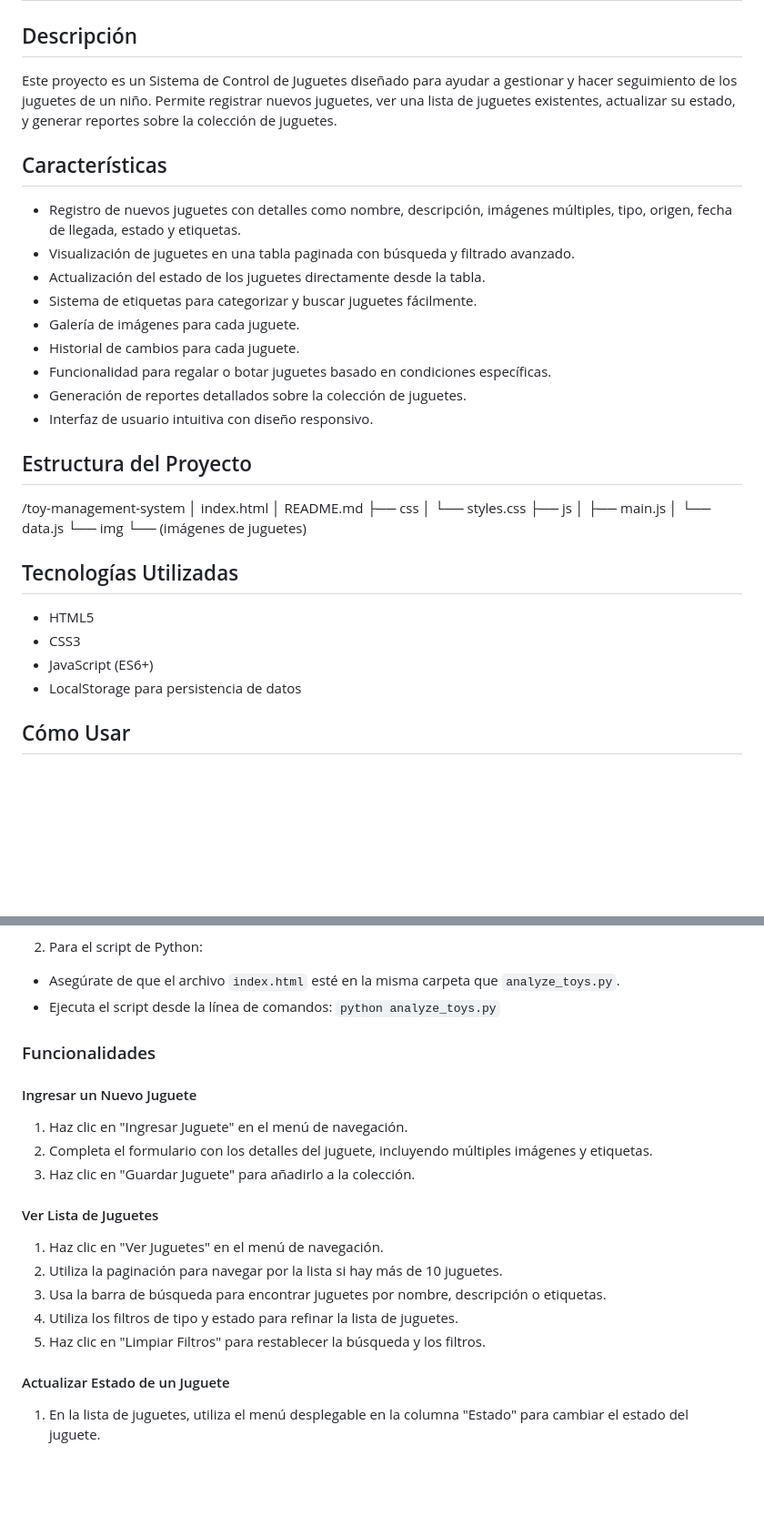
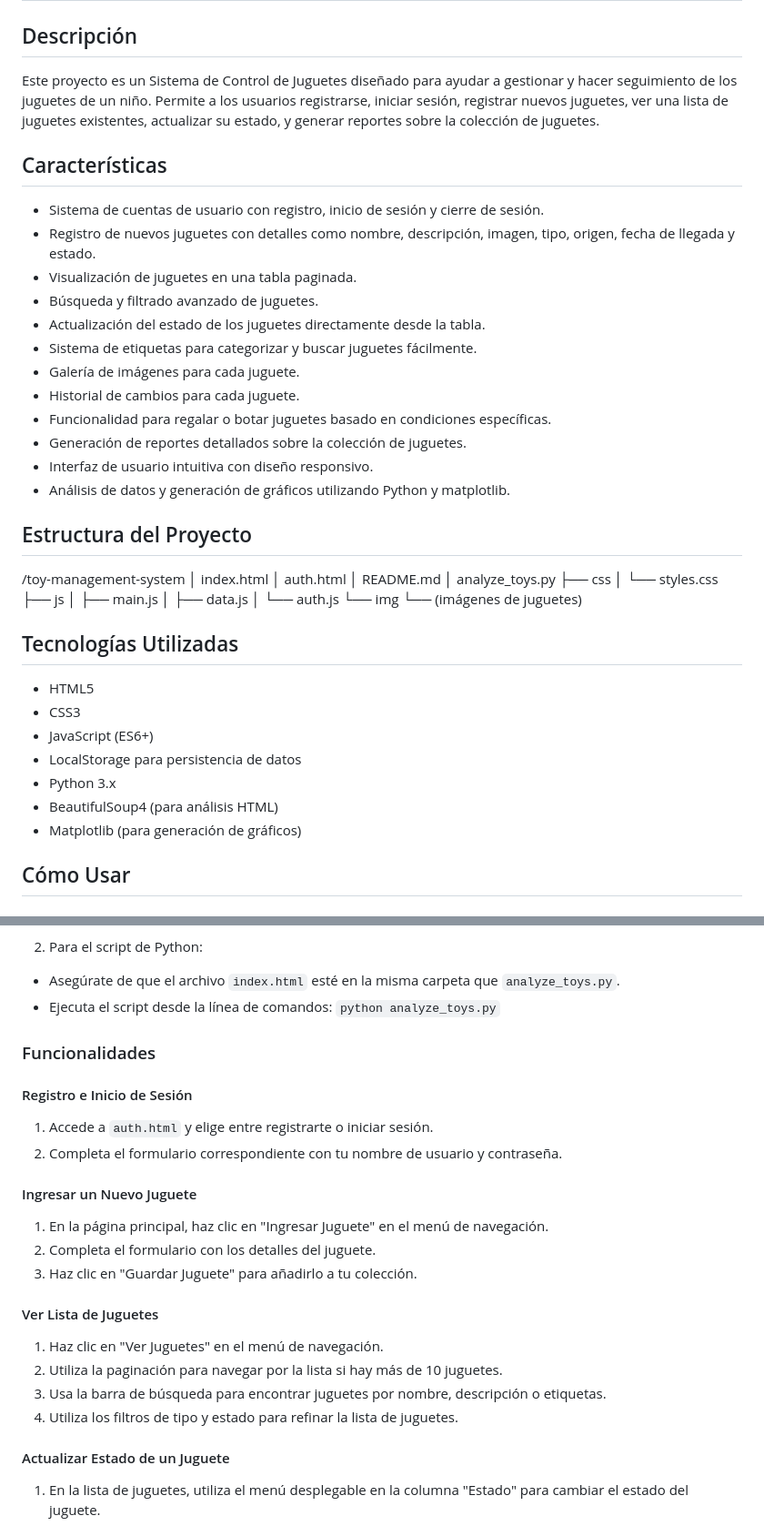
Before and after one commit to ocastrobeltran/toy-management-system, a Markdown page: README.MD, 2 parts joined by grey strips. Shown at 91% size. Rendered like a GitHub page; blank space fills up the shorter version.

Commit message:
Refactor README and add Python script for data analysis

```diff
--- a/README.MD
+++ b/README.MD
@@ -1,11 +1,13 @@
 # Sistema de Control de Juguetes
 
 ## Descripción
-Este proyecto es un Sistema de Control de Juguetes diseñado para ayudar a gestionar y hacer seguimiento de los juguetes de un niño. Permite registrar nuevos juguetes, ver una lista de juguetes existentes, actualizar su estado, y generar reportes sobre la colección de juguetes.
+Este proyecto es un Sistema de Control de Juguetes diseñado para ayudar a gestionar y hacer seguimiento de los juguetes de un niño. Permite a los usuarios registrarse, iniciar sesión, registrar nuevos juguetes, ver una lista de juguetes existentes, actualizar su estado, y generar reportes sobre la colección de juguetes.
 
 ## Características
-- Registro de nuevos juguetes con detalles como nombre, descripción, imágenes múltiples, tipo, origen, fecha de llegada, estado y etiquetas.
-- Visualización de juguetes en una tabla paginada con búsqueda y filtrado avanzado.
+- Sistema de cuentas de usuario con registro, inicio de sesión y cierre de sesión.
+- Registro de nuevos juguetes con detalles como nombre, descripción, imagen, tipo, origen, fecha de llegada y estado.
+- Visualización de juguetes en una tabla paginada.
+- Búsqueda y filtrado avanzado de juguetes.
 - Actualización del estado de los juguetes directamente desde la tabla.
 - Sistema de etiquetas para categorizar y buscar juguetes fácilmente.
 - Galería de imágenes para cada juguete.
@@ -13,24 +15,31 @@ Este proyecto es un Sistema de Control de Juguetes diseñado para ayudar a gesti
 - Funcionalidad para regalar o botar juguetes basado en condiciones específicas.
 - Generación de reportes detallados sobre la colección de juguetes.
 - Interfaz de usuario intuitiva con diseño responsivo.
+- Análisis de datos y generación de gráficos utilizando Python y matplotlib.
 
 ## Estructura del Proyecto
 /toy-management-system
 │   index.html
+│   auth.html
 │   README.md
+│   analyze_toys.py
 ├── css
 │   └── styles.css
 ├── js
 │   ├── main.js
-│   └── data.js
+│   ├── data.js
+│   └── auth.js
 └── img
-    └── (imágenes de juguetes)
+└── (imágenes de juguetes)
 
 ## Tecnologías Utilizadas
 - HTML5
 - CSS3
 - JavaScript (ES6+)
 - LocalStorage para persistencia de datos
+- Python 3.x
+- BeautifulSoup4 (para análisis HTML)
+- Matplotlib (para generación de gráficos)
 
 ## Cómo Usar
 
@@ -54,17 +63,20 @@ Este proyecto es un Sistema de Control de Juguetes diseñado para ayudar a gesti
 
 ### Funcionalidades
 
+#### Registro e Inicio de Sesión
+1. Accede a `auth.html` y elige entre registrarte o iniciar sesión.
+2. Completa el formulario correspondiente con tu nombre de usuario y contraseña.
+
 #### Ingresar un Nuevo Juguete
-1. Haz clic en "Ingresar Juguete" en el menú de navegación.
-2. Completa el formulario con los detalles del juguete, incluyendo múltiples imágenes y etiquetas.
-3. Haz clic en "Guardar Juguete" para añadirlo a la colección.
+1. En la página principal, haz clic en "Ingresar Juguete" en el menú de navegación.
+2. Completa el formulario con los detalles del juguete.
+3. Haz clic en "Guardar Juguete" para añadirlo a tu colección.
 
 #### Ver Lista de Juguetes
 1. Haz clic en "Ver Juguetes" en el menú de navegación.
 2. Utiliza la paginación para navegar por la lista si hay más de 10 juguetes.
 3. Usa la barra de búsqueda para encontrar juguetes por nombre, descripción o etiquetas.
 4. Utiliza los filtros de tipo y estado para refinar la lista de juguetes.
-5. Haz clic en "Limpiar Filtros" para restablecer la búsqueda y los filtros.
 
 #### Actualizar Estado de un Juguete
 1. En la lista de juguetes, utiliza el menú desplegable en la columna "Estado" para cambiar el estado del juguete.
```
Also changed, not shown: other parts of README.MD (+12 -5 lines).
